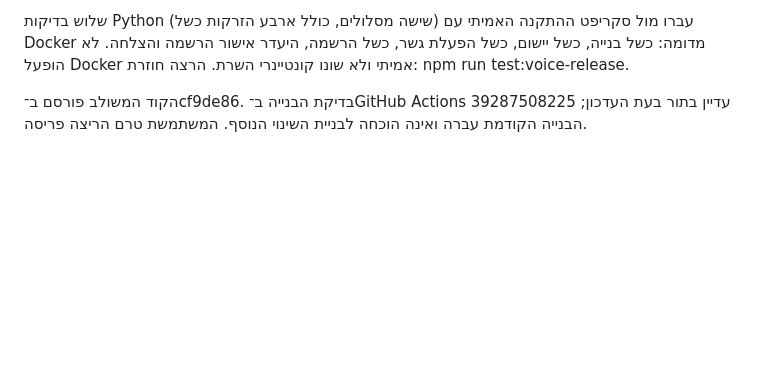
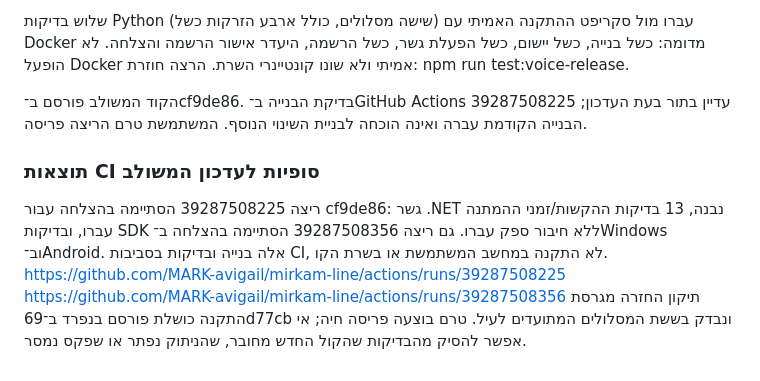
Before and after one commit to MARK-avigail/mirkam-line, a Markdown page: docs/CURRENT-OPERATIONS-HE.md, the part around the change. Rendered like a GitHub page; blank space fills up the shorter version.

```diff
--- a/docs/CURRENT-OPERATIONS-HE.md
+++ b/docs/CURRENT-OPERATIONS-HE.md
@@ -187,3 +187,9 @@ npm test הסתיים בהצלחה: 1,208 בדיקות רגילות ועוד 2,0
 שלוש בדיקות Python (שישה מסלולים, כולל ארבע הזרקות כשל) עברו מול סקריפט ההתקנה האמיתי עם Docker מדומה: כשל בנייה, כשל יישום, כשל הפעלת גשר, כשל הרשמה, היעדר אישור הרשמה והצלחה. לא הופעל Docker אמיתי ולא שונו קונטיינרי השרת. הרצה חוזרת: npm run test:voice-release.
 
 הקוד המשולב פורסם ב־cf9de86. בדיקת הבנייה ב־GitHub Actions 39287508225 עדיין בתור בעת העדכון; הבנייה הקודמת עברה ואינה הוכחה לבניית השינוי הנוסף. המשתמשת טרם הריצה פריסה.
+
+### תוצאות CI סופיות לעדכון המשולב
+ריצה 39287508225 הסתיימה בהצלחה עבור cf9de86: גשר .NET נבנה, 13 בדיקות ההקשות/זמני ההמתנה עברו, ובדיקות SDK ללא חיבור ספק עברו. גם ריצה 39287508356 הסתיימה בהצלחה ב־Windows וב־Android. אלה בנייה ובדיקות בסביבות CI, לא התקנה במחשב המשתמשת או בשרת הקו.
+https://github.com/MARK-avigail/mirkam-line/actions/runs/39287508225
+https://github.com/MARK-avigail/mirkam-line/actions/runs/39287508356
+תיקון החזרה מגרסת התקנה כושלת פורסם בנפרד ב־69d77cb ונבדק בששת המסלולים המתועדים לעיל. טרם בוצעה פריסה חיה; אי אפשר להסיק מהבדיקות שהקול החדש מחובר, שהניתוק נפתר או שפקס נמסר.
```
Also changed, not shown: docs/CURRENT-PLAN-HE.md (+6 -0 lines), docs/NATIVE-APPS-HE.md (+5 -0 lines).
